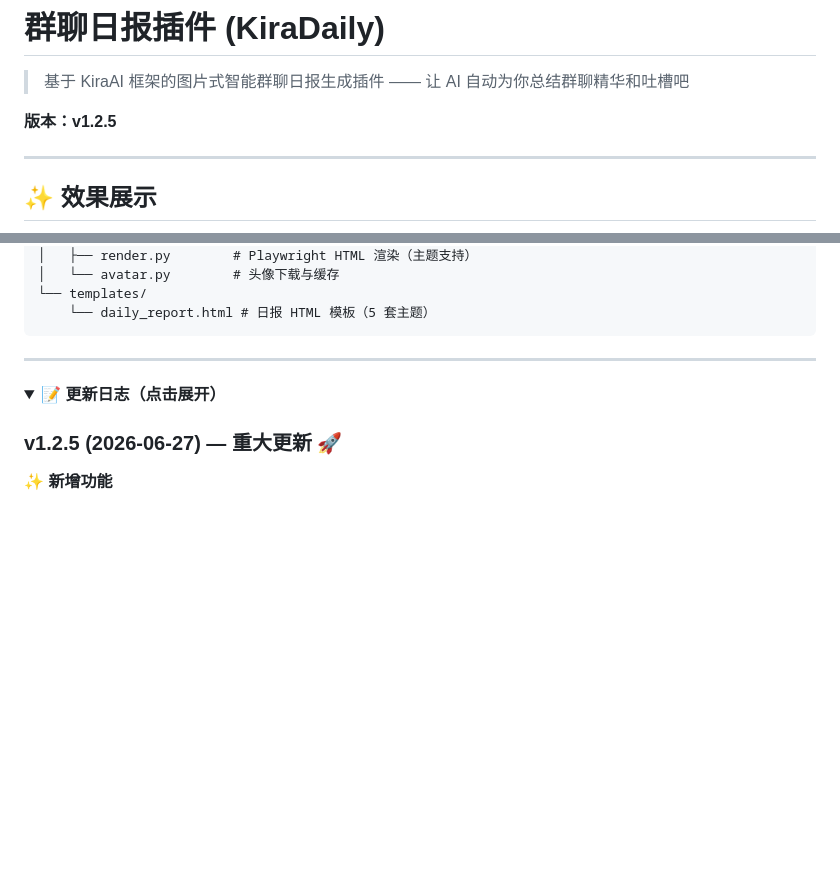
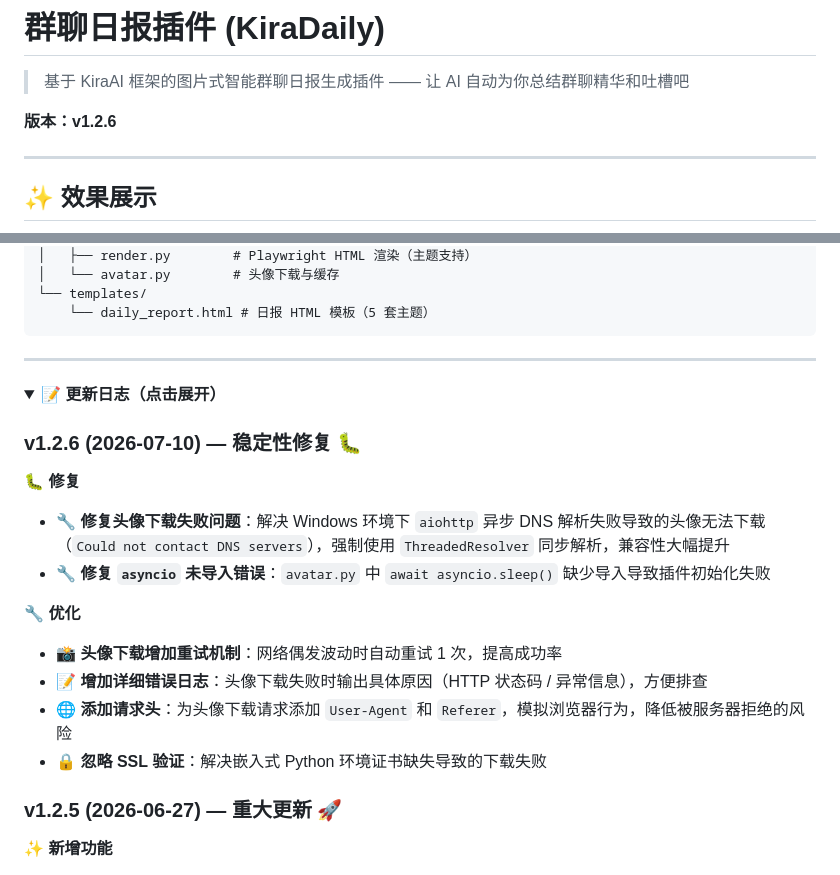
Before and after one commit to znq19/KiraAI_daily_report_plugin, a Markdown page: README.md, 2 parts joined by grey strips. Rendered like a GitHub page; folded sections open; blank space fills up the shorter version.

```diff
--- a/README.md
+++ b/README.md
@@ -2,7 +2,7 @@
 
 > 基于 KiraAI 框架的图片式智能群聊日报生成插件 —— 让 AI 自动为你总结群聊精华和吐槽吧
 
-**版本：v1.2.5**
+**版本：v1.2.6**
 
 ---
 
@@ -327,6 +327,18 @@ kira_daily_report/
 <details>
 <summary><b>📝 更新日志（点击展开）</b></summary>
 
+### v1.2.6 (2026-07-10) — 稳定性修复 🐛
+
+**🐛 修复**
+- 🔧 **修复头像下载失败问题**：解决 Windows 环境下 `aiohttp` 异步 DNS 解析失败导致的头像无法下载（`Could not contact DNS servers`），强制使用 `ThreadedResolver` 同步解析，兼容性大幅提升
+- 🔧 **修复 `asyncio` 未导入错误**：`avatar.py` 中 `await asyncio.sleep()` 缺少导入导致插件初始化失败
+
+**🔧 优化**
+- 📸 **头像下载增加重试机制**：网络偶发波动时自动重试 1 次，提高成功率
+- 📝 **增加详细错误日志**：头像下载失败时输出具体原因（HTTP 状态码 / 异常信息），方便排查
+- 🌐 **添加请求头**：为头像下载请求添加 `User-Agent` 和 `Referer`，模拟浏览器行为，降低被服务器拒绝的风险
+- 🔒 **忽略 SSL 验证**：解决嵌入式 Python 环境证书缺失导致的下载失败
+
 ### v1.2.5 (2026-06-27) — 重大更新 🚀
 
 **✨ 新增功能**
```
